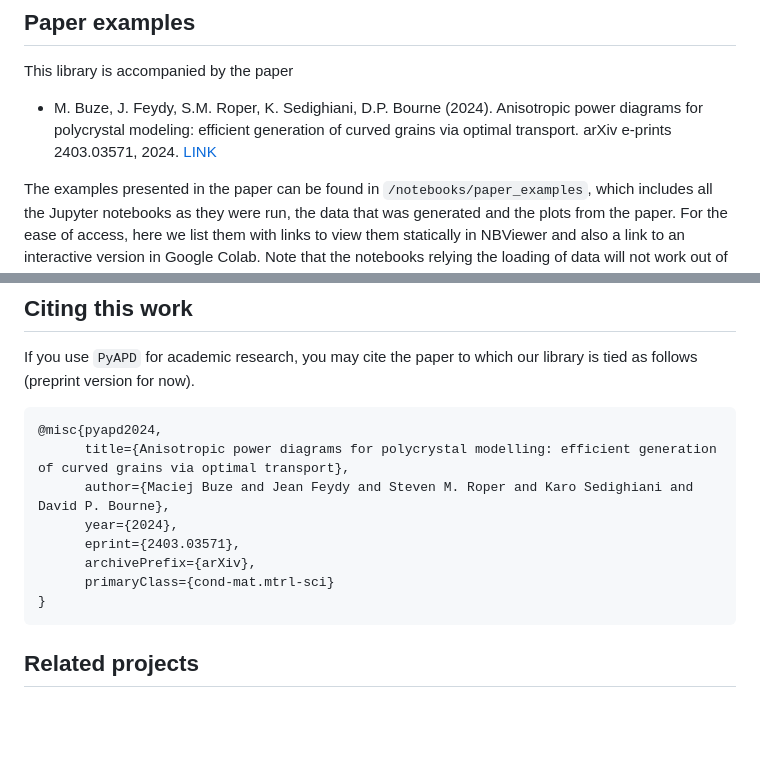
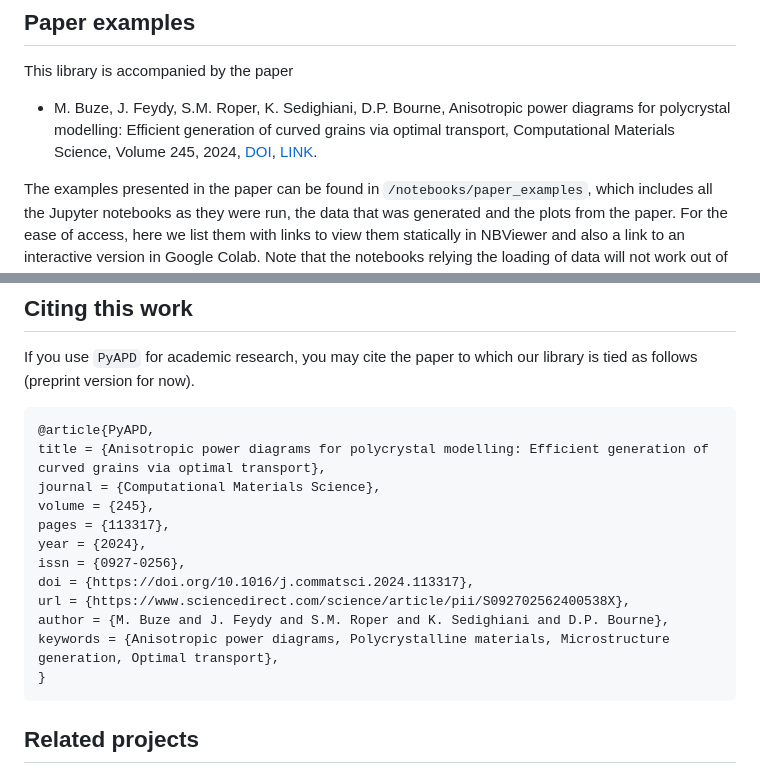
Before and after one commit to mbuze/PyAPD, a Markdown page: README.md, 2 parts joined by grey strips. Rendered like a GitHub page; blank space fills up the shorter version.

Commit message:
update paper information

````diff
--- a/README.md
+++ b/README.md
@@ -29,7 +29,7 @@ but the library is fully functional.
 
 This library is accompanied by the paper
 
-- M. Buze, J. Feydy, S.M. Roper, K. Sedighiani, D.P. Bourne (2024). Anisotropic power diagrams for polycrystal modeling: efficient generation of curved grains via optimal transport. arXiv e-prints 2403.03571, 2024. [LINK](https://arxiv.org/abs/2403.03571)
+- M. Buze, J. Feydy, S.M. Roper, K. Sedighiani, D.P. Bourne, Anisotropic power diagrams for polycrystal modelling: Efficient generation of curved grains via optimal transport, Computational Materials Science, Volume 245, 2024, [DOI](https://doi.org/10.1016/j.commatsci.2024.113317), [LINK](https://www.sciencedirect.com/science/article/pii/S092702562400538X).
 
 The examples presented in the paper can be found in `/notebooks/paper_examples`, which includes all the Jupyter notebooks as they were run, the data that was generated and the plots from the paper. For the ease of access, here we list them with links to view them statically in NBViewer and also a link to an interactive version in Google Colab. Note that the notebooks relying the loading of data will not work out of the box in Google Colab -- the relevant data will have to be loaded manually.
 - Runtime tests
@@ -49,13 +49,17 @@ The examples presented in the paper can be found in `/notebooks/paper_examples`,
 
 If you use `PyAPD` for academic research, you may cite the paper to which our library is tied as follows (preprint version for now).
 ```
-@misc{pyapd2024,
-      title={Anisotropic power diagrams for polycrystal modelling: efficient generation of curved grains via optimal transport},
-      author={Maciej Buze and Jean Feydy and Steven M. Roper and Karo Sedighiani and David P. Bourne},
-      year={2024},
-      eprint={2403.03571},
-      archivePrefix={arXiv},
-      primaryClass={cond-mat.mtrl-sci}
+@article{PyAPD,
+title = {Anisotropic power diagrams for polycrystal modelling: Efficient generation of curved grains via optimal transport},
+journal = {Computational Materials Science},
+volume = {245},
+pages = {113317},
+year = {2024},
+issn = {0927-0256},
+doi = {https://doi.org/10.1016/j.commatsci.2024.113317},
+url = {https://www.sciencedirect.com/science/article/pii/S092702562400538X},
+author = {M. Buze and J. Feydy and S.M. Roper and K. Sedighiani and D.P. Bourne},
+keywords = {Anisotropic power diagrams, Polycrystalline materials, Microstructure generation, Optimal transport},
 }
 ```
 
````
